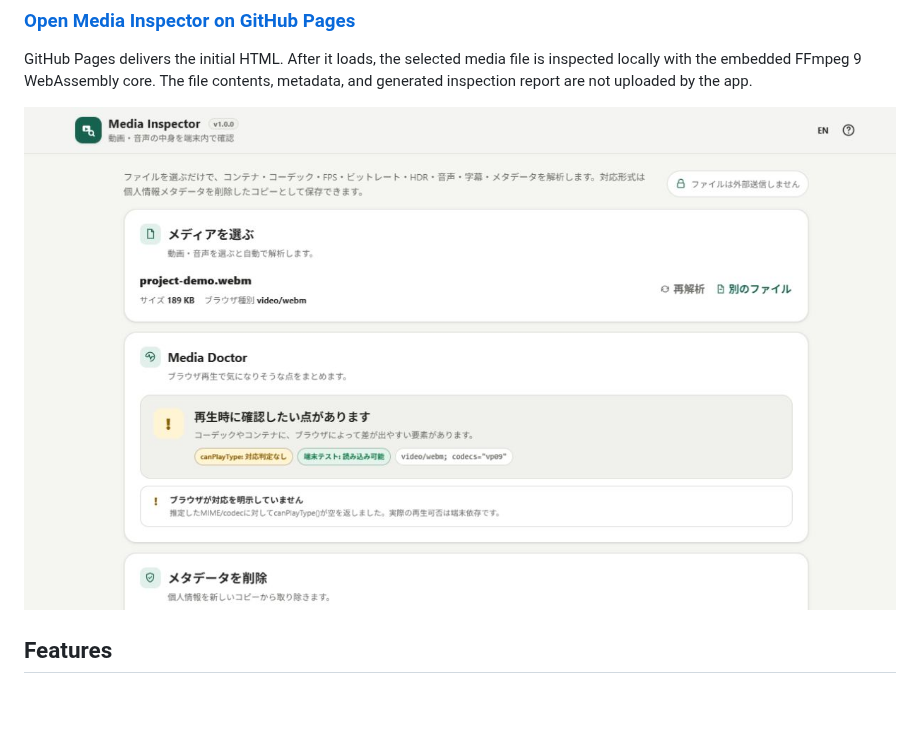
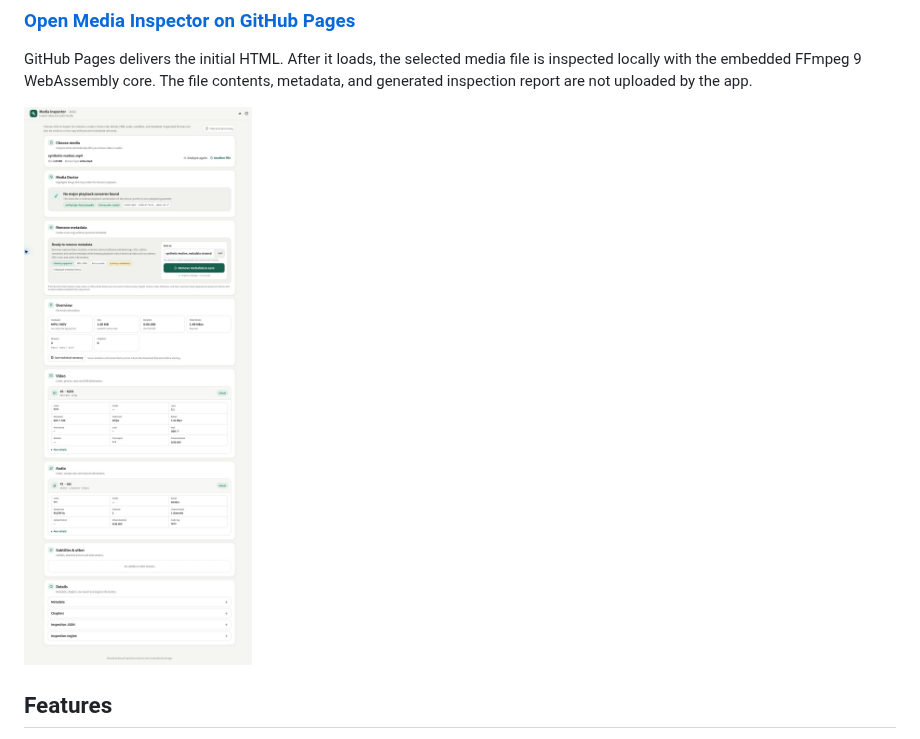
Before and after one commit to ttomohisa/htmlapps-media-inspector, a Markdown page: README.md, the part around the change. GitHub-like rendering; pictures changed too: assets/screenshot-en.png (added); blank space fills up the shorter version.

Commit message:
Add verified English workflow screenshot

```diff
--- a/README.md
+++ b/README.md
@@ -20,7 +20,7 @@ Media Inspector also includes **Media Doctor**, which combines the FFmpeg inspec
 
 GitHub Pages delivers the initial HTML. After it loads, the selected media file is inspected locally with the embedded FFmpeg 9 WebAssembly core. The file contents, metadata, and generated inspection report are not uploaded by the app.
 
-![Media Inspector showing WebM container, VP9 stream, bitrate, and playback diagnostics](assets/screenshot.png)
+![Media Inspector in English showing the analyzed synthetic MP4, H.264 video, AAC audio, and playback diagnostics](assets/screenshot-en.png)
 
 ## Features
 
```
Also changed, not shown: CHANGELOG.md (+1 -1 lines).
